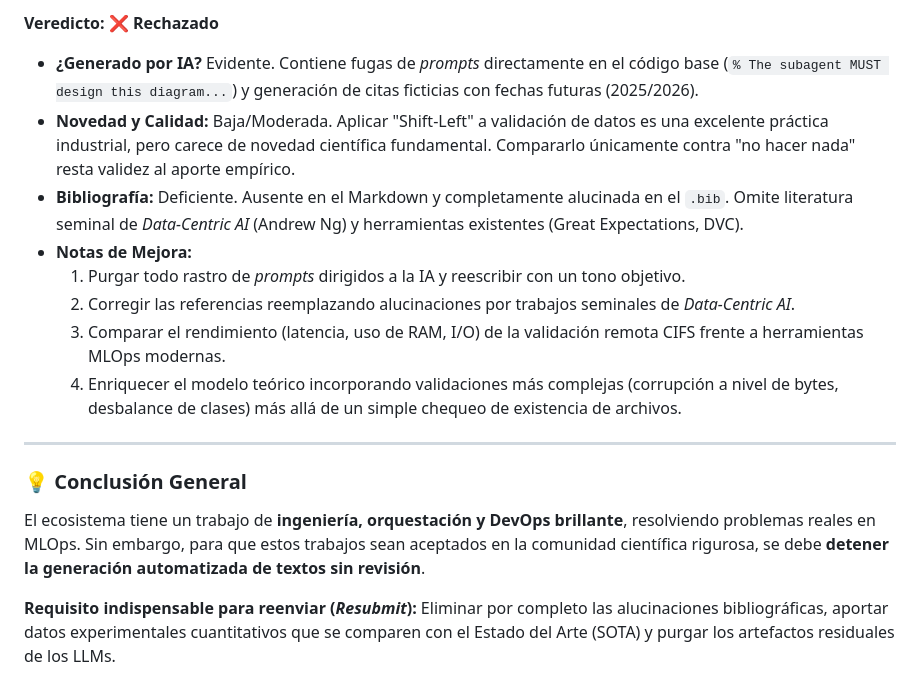
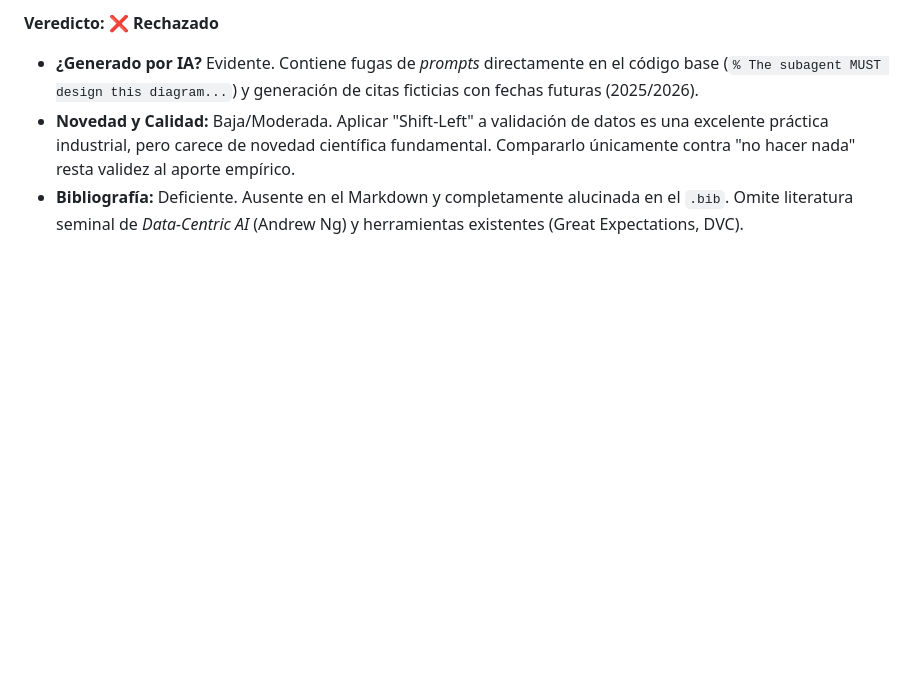
Before and after one commit to wisrovi/wyoloservice2_paper, a Markdown page: IEEE_REVIEW_VERDICT.md, the part around one of its changes. GitHub-like rendering; folded sections open; blank space fills up the shorter version.

```diff
--- a/IEEE_REVIEW_VERDICT.md
+++ b/IEEE_REVIEW_VERDICT.md
@@ -66,17 +110,6 @@ El escrutinio evidenció problemas severos generalizados: **generación automati
 **Veredicto:** ❌ **Rechazado**
-
 *   **¿Generado por IA?** Evidente. Contiene fugas de *prompts* directamente en el código base (`% The subagent MUST design this diagram...`) y generación de citas ficticias con fechas futuras (2025/2026).
 *   **Novedad y Calidad:** Baja/Moderada. Aplicar "Shift-Left" a validación de datos es una excelente práctica industrial, pero carece de novedad científica fundamental. Compararlo únicamente contra "no hacer nada" resta validez al aporte empírico.
 *   **Bibliografía:** Deficiente. Ausente en el Markdown y completamente alucinada en el `.bib`. Omite literatura seminal de *Data-Centric AI* (Andrew Ng) y herramientas existentes (Great Expectations, DVC).
-*   **Notas de Mejora:**
-    1. Purgar todo rastro de *prompts* dirigidos a la IA y reescribir con un tono objetivo.
-    2. Corregir las referencias reemplazando alucinaciones por trabajos seminales de *Data-Centric AI*.
-    3. Comparar el rendimiento (latencia, uso de RAM, I/O) de la validación remota CIFS frente a herramientas MLOps modernas.
-    4. Enriquecer el modelo teórico incorporando validaciones más complejas (corrupción a nivel de bytes, desbalance de clases) más allá de un simple chequeo de existencia de archivos.
 
----
-
-### 💡 Conclusión General
-El ecosistema tiene un trabajo de **ingeniería, orquestación y DevOps brillante**, resolviendo problemas reales en MLOps. Sin embargo, para que estos trabajos sean aceptados en la comunidad científica rigurosa, se debe **detener la generación automatizada de textos sin revisión**.
-
-**Requisito indispensable para reenviar (*Resubmit*):** Eliminar por completo las alucinaciones bibliográficas, aportar datos experimentales cuantitativos que se comparen con el Estado del Arte (SOTA) y purgar los artefactos residuales de los LLMs.
+</details>
```
Also changed, not shown: other parts of IEEE_REVIEW_VERDICT.md (+82 -38 lines).
